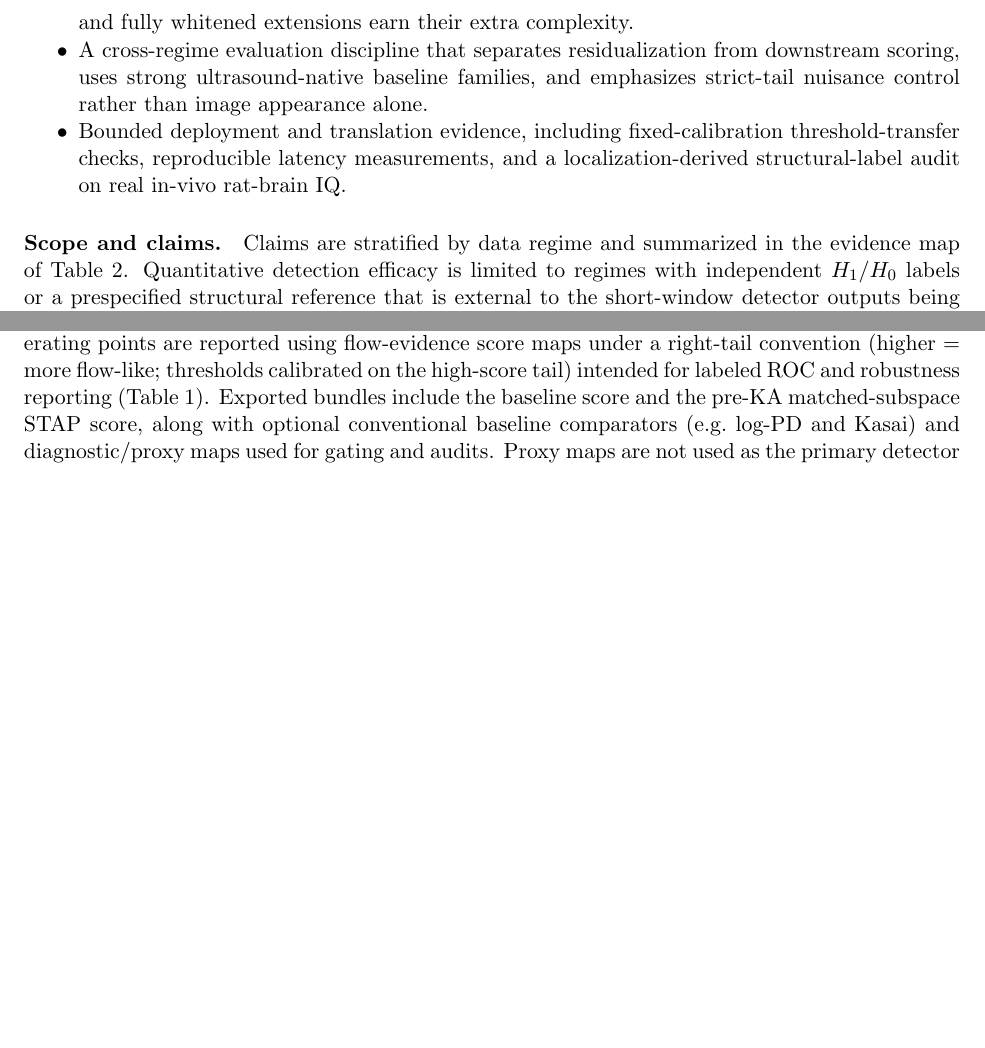
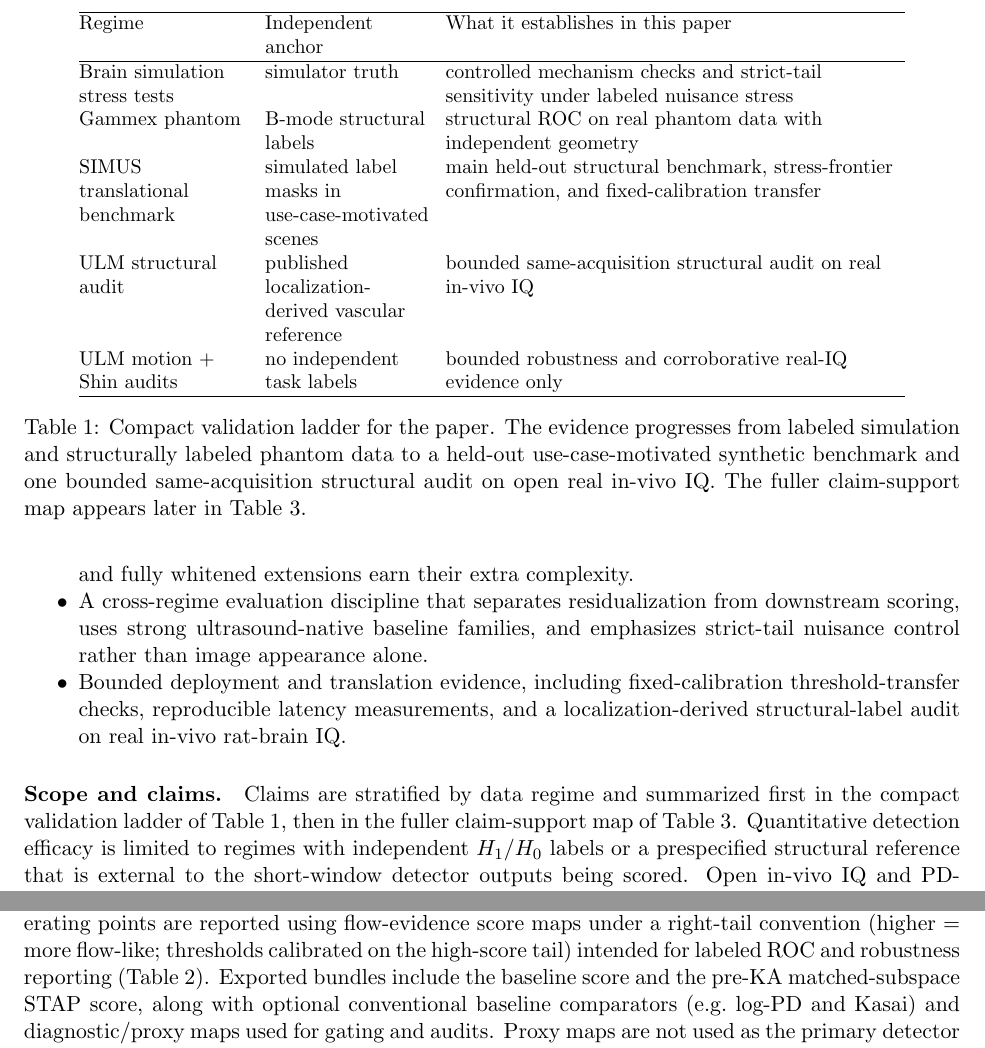
Before and after one commit to ArthurShune/fus-detectors, a LaTeX paper (stap_fus_methodology.tex): two parts of pages 4 and 74 of 97 before the commit and two parts of pages 4 and 75 of 98 after it, joined at a grey line, cut at the place of the change, the shorter picture padded with empty space. Compiled offline with pdfLaTeX.

Commit message:
Move validation ladder into introduction

```diff
--- a/stap_fus_methodology.tex
+++ b/stap_fus_methodology.tex
@@ -158,6 +158,27 @@ We also study a conservative shrink-only regularization layer, but only as a bou
 
 The main claim of the paper is simple: after conventional clutter suppression, a localized matched-subspace downstream score can reduce nuisance leakage better than PD/Kasai-based scoring on the evaluated tasks. The rest of the paper asks where that simpler fixed score is already sufficient, where an adaptive whitening switch is useful, and where a fully whitened specialist mode earns its extra complexity.
 
+\begin{table}[!t]
+\centering
+\small
+\begingroup
+\setlength{\tabcolsep}{4pt}
+\begin{tabular}{@{}P{3.0cm} P{2.9cm} P{8.1cm}@{}}
+\hline
+Regime & Independent anchor & What it establishes in this paper \\
+\hline
+Brain simulation stress tests & simulator truth & controlled mechanism checks and strict-tail sensitivity under labeled nuisance stress \\
+Gammex phantom & B-mode structural labels & structural ROC on real phantom data with independent geometry \\
+SIMUS translational benchmark & simulated label masks in use-case-motivated scenes & main held-out structural benchmark, stress-frontier confirmation, and fixed-calibration transfer \\
+ULM structural audit & published localization-derived vascular reference & bounded same-acquisition structural audit on real in-vivo IQ \\
+ULM motion + Shin audits & no independent task labels & bounded robustness and corroborative real-IQ evidence only \\
+\hline
+\end{tabular}
+\endgroup
+\caption{Compact validation ladder for the paper. The evidence progresses from labeled simulation and structurally labeled phantom data to a held-out use-case-motivated synthetic benchmark and one bounded same-acquisition structural audit on open real in-vivo IQ. The fuller claim-support map appears later in Table~\ref{tab:claims_discipline}.}
+\label{tab:validation_ladder_intro}
+\end{table}
+
 \paragraph{Contributions.}
 \begin{itemize}[nosep]
   \item A post-residual localized matched-subspace detector family for beamformed fUS slow-time data, centered on a fixed band-limited head and extended by a prespecified adaptive whitening switch, a bounded fully whitened specialist mode, and an optional shrink-only penalty layer.
@@ -167,7 +188,7 @@ The main claim of the paper is simple: after conventional clutter suppression, a
 \end{itemize}
 
 \paragraph{Scope and claims.}
-Claims are stratified by data regime and summarized in the evidence map of Table~\ref{tab:claims_discipline}. Quantitative detection efficacy is limited to regimes with independent $H_1/H_0$ labels or a prespecified structural reference that is external to the short-window detector outputs being scored. Open in-vivo IQ and PD-only datasets are still used primarily for bounded robustness and translation audits, but the ULM section now also includes a localization-derived structural audit reported explicitly as a bounded same-acquisition structural audit using a localization-derived vascular reference rather than as a task-activation benchmark.
+Claims are stratified by data regime and summarized first in the compact validation ladder of Table~\ref{tab:validation_ladder_intro}, then in the fuller claim-support map of Table~\ref{tab:claims_discipline}. Quantitative detection efficacy is limited to regimes with independent $H_1/H_0$ labels or a prespecified structural reference that is external to the short-window detector outputs being scored. Open in-vivo IQ and PD-only datasets are still used primarily for bounded robustness and translation audits, but the ULM section now also includes a localization-derived structural audit reported explicitly as a bounded same-acquisition structural audit using a localization-derived vascular reference rather than as a task-activation benchmark.
 
 \paragraph{Canonical benchmark names.}
 To keep the narrative compact, the remainder of the paper uses a small fixed set of benchmark names: \emph{brain simulation stress tests}, \emph{Gammex phantom}, \emph{SIMUS translational benchmark}, \emph{ULM motion audit}, \emph{ULM structural audit}, and \emph{Shin real-IQ audit}. Development-generation labels, internal profile identifiers, and reproduction-script names are kept in the Supplementary Material and repository manifests rather than in the main reader path.
```
Also changed, not shown: stap_fus_paper.pdf.
